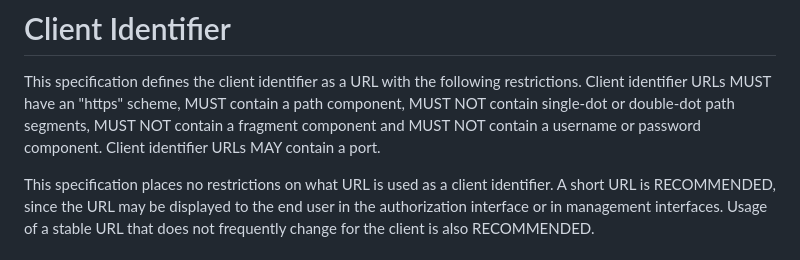
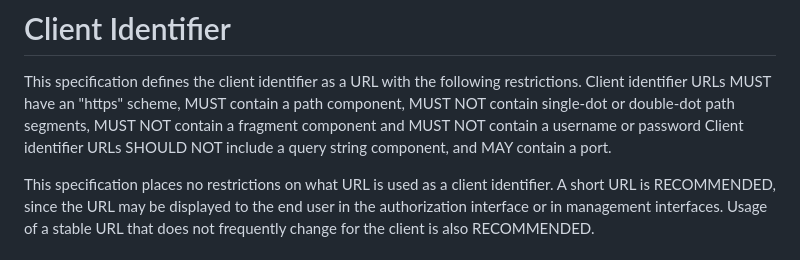
Before and after one commit to aaronpk/draft-parecki-oauth-client-id-metadata-document, a Markdown page: draft-parecki-oauth-client-id-metadata-document.md, the part around the change. Rendered like a GitHub page.

```diff
--- a/draft-parecki-oauth-client-id-metadata-document.md
+++ b/draft-parecki-oauth-client-id-metadata-document.md
@@ -131,7 +131,7 @@ This specification defines the client identifier as a URL with the following
 restrictions. Client identifier URLs MUST have an "https" scheme, MUST contain a
 path component, MUST NOT contain single-dot or double-dot path segments, MUST
 NOT contain a fragment component and MUST NOT contain a username or password
-component. Client identifier URLs MAY contain a port.
+Client identifier URLs SHOULD NOT include a query string component, and MAY contain a port.
 
 This specification places no restrictions on what URL is used as
 a client identifier. A short URL is RECOMMENDED, since the URL may
```
